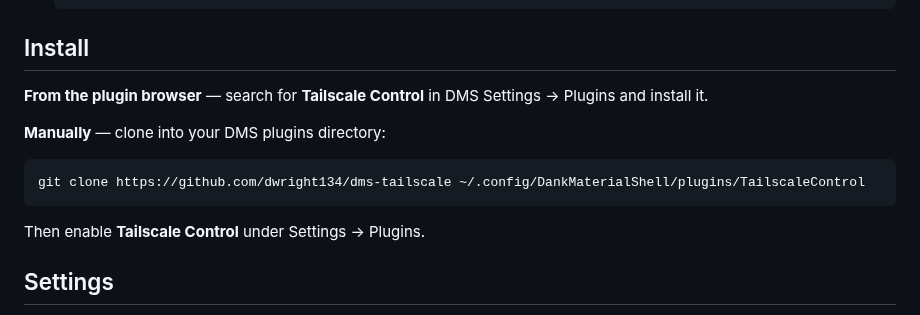
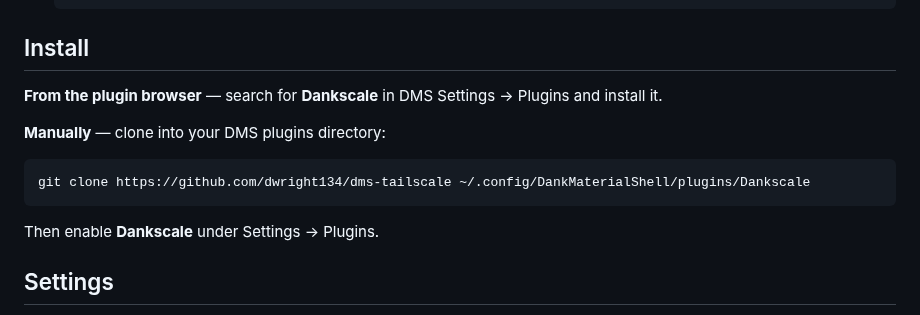
Before and after one commit to dwright134/dms-dankscale, a Markdown page: README.md, the part around one of its changes. Drawn GitHub-style.

````diff
--- a/README.md
+++ b/README.md
@@ -36,15 +38,15 @@ A DankMaterialShell (Quickshell) plugin that manages your Tailscale network from
 
 ## Install
 
-**From the plugin browser** — search for **Tailscale Control** in DMS Settings → Plugins and install it.
+**From the plugin browser** — search for **Dankscale** in DMS Settings → Plugins and install it.
 
 **Manually** — clone into your DMS plugins directory:
 
 ```sh
-git clone https://github.com/dwright134/dms-tailscale ~/.config/DankMaterialShell/plugins/TailscaleControl
+git clone https://github.com/dwright134/dms-tailscale ~/.config/DankMaterialShell/plugins/Dankscale
 ```
 
-Then enable **Tailscale Control** under Settings → Plugins.
+Then enable **Dankscale** under Settings → Plugins.
 
 ## Settings
 
````
Also changed, not shown: other parts of README.md (+6 -4 lines), docs/manager.png (added), docs/screenshot.png, 4 other files.
